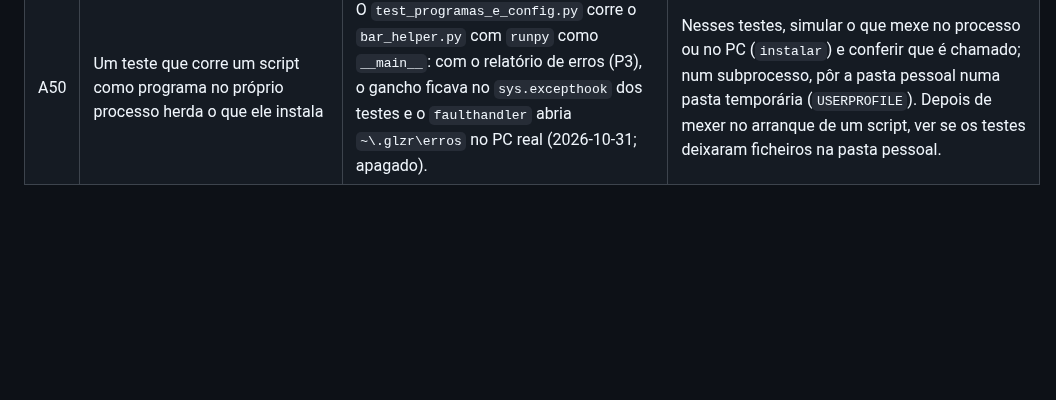
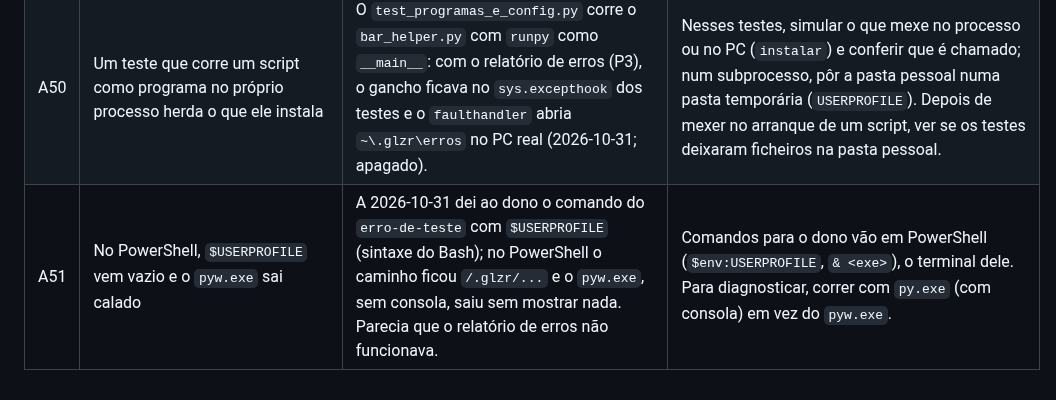
Before and after one commit to Carlobks/Morg-Keys, a Markdown page: docs/armadilhas.md, the part around the change. Rendered like a GitHub page; blank space fills up the shorter version.

```diff
--- a/docs/armadilhas.md
+++ b/docs/armadilhas.md
@@ -62,3 +62,4 @@ Ler antes de mudar qualquer coisa. Cada problema novo entra aqui como A<n+1>, co
 | A48 | Dois escritores no mesmo ficheiro, com significados diferentes | O `Alt+Esc G` e o painel "Apps e arranque" gravavam o mesmo `layout.json`: o G reescrevia-o só com as janelas abertas e apagava as apps que o painel tinha posto (P2, 2026-10-31). | Um ficheiro de configuração tem um só dono que o escreve; quem mais precisar dele lê-o ou pede ao dono. O G saiu (decisão do dono) e o `tests/test_sem_gravar_arranjo.py` impede que volte. |
 | A49 | `git checkout -- <ficheiro>` apaga as mudanças por commitar | Num script que repunha um ficheiro depois de cada estrago, o `git checkout` repôs a versão do último commit e apagou a correção do P2.1, ainda por commitar (2026-10-31; refeita a seguir). | Para repor um ficheiro mexido de propósito, guardar os bytes antes e escrevê-los de volta num `finally` (como o `scripts/estragos.py`); nunca o git, que não conhece o que não foi commitado. |
 | A50 | Um teste que corre um script como programa no próprio processo herda o que ele instala | O `test_programas_e_config.py` corre o `bar_helper.py` com `runpy` como `__main__`: com o relatório de erros (P3), o gancho ficava no `sys.excepthook` dos testes e o `faulthandler` abria `~\.glzr\erros` no PC real (2026-10-31; apagado). | Nesses testes, simular o que mexe no processo ou no PC (`instalar`) e conferir que é chamado; num subprocesso, pôr a pasta pessoal numa pasta temporária (`USERPROFILE`). Depois de mexer no arranque de um script, ver se os testes deixaram ficheiros na pasta pessoal. |
+| A51 | No PowerShell, `$USERPROFILE` vem vazio e o `pyw.exe` sai calado | A 2026-10-31 dei ao dono o comando do `erro-de-teste` com `$USERPROFILE` (sintaxe do Bash); no PowerShell o caminho ficou `/.glzr/...` e o `pyw.exe`, sem consola, saiu sem mostrar nada. Parecia que o relatório de erros não funcionava. | Comandos para o dono vão em PowerShell (`$env:USERPROFILE`, `& <exe>`), o terminal dele. Para diagnosticar, correr com `py.exe` (com consola) em vez do `pyw.exe`. |
```
Also changed, not shown: docs/validacao-manual.md (+1 -1 lines).
